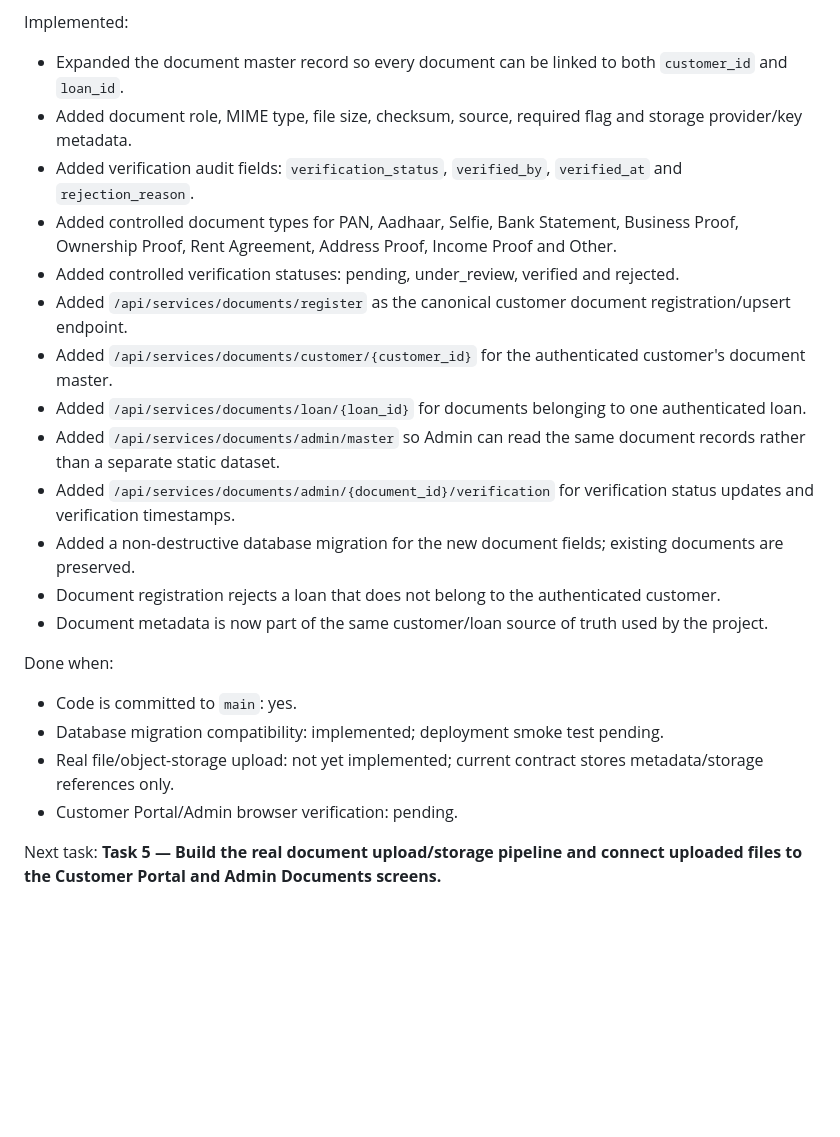
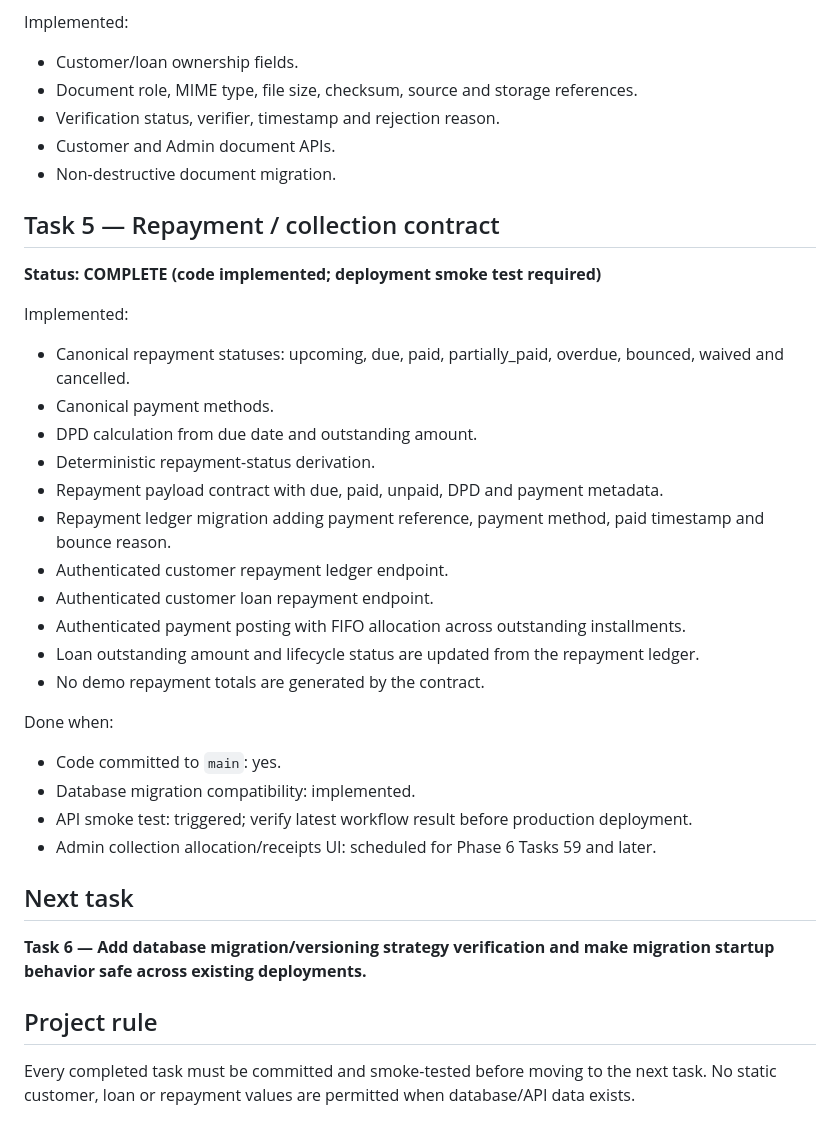
Before and after one commit to Hitesh709/DirectCredit, a Markdown page: TASK_STATUS.md, the part around one of its changes. Rendered like a GitHub page; blank space fills up the shorter version.

```diff
--- a/TASK_STATUS.md
+++ b/TASK_STATUS.md
@@ -52,24 +32,35 @@ Implemented:
 
 Implemented:
-- Expanded the document master record so every document can be linked to both `customer_id` and `loan_id`.
-- Added document role, MIME type, file size, checksum, source, required flag and storage provider/key metadata.
-- Added verification audit fields: `verification_status`, `verified_by`, `verified_at` and `rejection_reason`.
-- Added controlled document types for PAN, Aadhaar, Selfie, Bank Statement, Business Proof, Ownership Proof, Rent Agreement, Address Proof, Income Proof and Other.
-- Added controlled verification statuses: pending, under_review, verified and rejected.
-- Added `/api/services/documents/register` as the canonical customer document registration/upsert endpoint.
-- Added `/api/services/documents/customer/{customer_id}` for the authenticated customer's document master.
-- Added `/api/services/documents/loan/{loan_id}` for documents belonging to one authenticated loan.
-- Added `/api/services/documents/admin/master` so Admin can read the same document records rather than a separate static dataset.
-- Added `/api/services/documents/admin/{document_id}/verification` for verification status updates and verification timestamps.
-- Added a non-destructive database migration for the new document fields; existing documents are preserved.
-- Document registration rejects a loan that does not belong to the authenticated customer.
-- Document metadata is now part of the same customer/loan source of truth used by the project.
+- Customer/loan ownership fields.
+- Document role, MIME type, file size, checksum, source and storage references.
+- Verification status, verifier, timestamp and rejection reason.
+- Customer and Admin document APIs.
+- Non-destructive document migration.
+
+## Task 5 — Repayment / collection contract
+**Status: COMPLETE (code implemented; deployment smoke test required)**
+
+Implemented:
+- Canonical repayment statuses: upcoming, due, paid, partially_paid, overdue, bounced, waived and cancelled.
+- Canonical payment methods.
+- DPD calculation from due date and outstanding amount.
+- Deterministic repayment-status derivation.
+- Repayment payload contract with due, paid, unpaid, DPD and payment metadata.
+- Repayment ledger migration adding payment reference, payment method, paid timestamp and bounce reason.
+- Authenticated customer repayment ledger endpoint.
+- Authenticated customer loan repayment endpoint.
+- Authenticated payment posting with FIFO allocation across outstanding installments.
+- Loan outstanding amount and lifecycle status are updated from the repayment ledger.
+- No demo repayment totals are generated by the contract.
 
 Done when:
-- Code is committed to `main`: yes.
-- Database migration compatibility: implemented; deployment smoke test pending.
-- Real file/object-storage upload: not yet implemented; current contract stores metadata/storage references only.
-- Customer Portal/Admin browser verification: pending.
+- Code committed to `main`: yes.
+- Database migration compatibility: implemented.
+- API smoke test: triggered; verify latest workflow result before production deployment.
+- Admin collection allocation/receipts UI: scheduled for Phase 6 Tasks 59 and later.
 
-Next task:
-**Task 5 — Build the real document upload/storage pipeline and connect uploaded files to the Customer Portal and Admin Documents screens.**
+## Next task
+**Task 6 — Add database migration/versioning strategy verification and make migration startup behavior safe across existing deployments.**
+
+## Project rule
+Every completed task must be committed and smoke-tested before moving to the next task. No static customer, loan or repayment values are permitted when database/API data exists.
```
Also changed, not shown: other parts of TASK_STATUS.md (+13 -33 lines).
